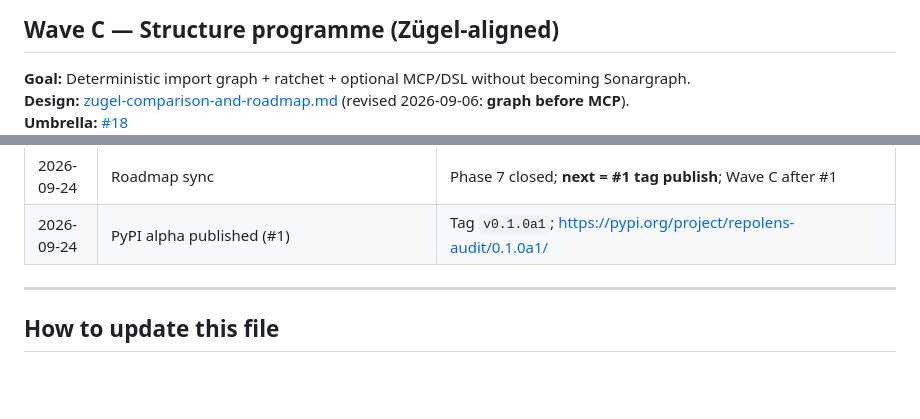
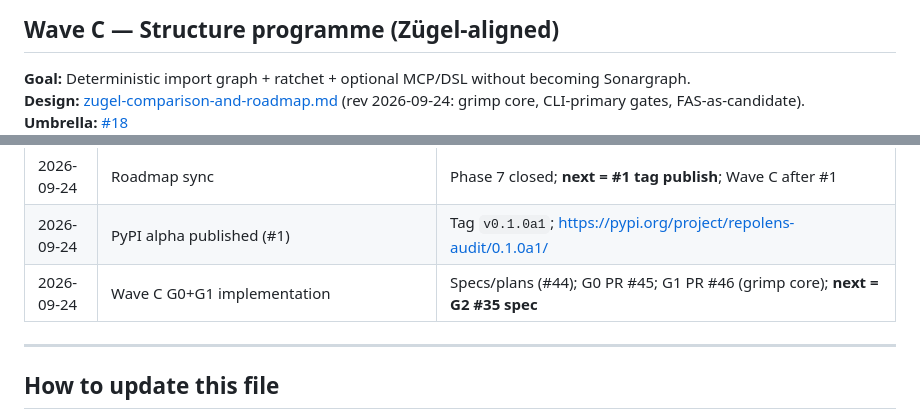
Before and after one commit to vksvicky/RepoLens, a Markdown page: docs/phases.md, 2 parts joined by grey strips. Rendered like a GitHub page; blank space fills up the shorter version.

```diff
--- a/docs/phases.md
+++ b/docs/phases.md
@@ -471,5 +471,5 @@ For release notes aimed at users, also update [CHANGELOG.md](./CHANGELOG.md).
 ## Wave C — Structure programme (Zügel-aligned)
 
 **Goal:** Deterministic import graph + ratchet + optional MCP/DSL without becoming Sonargraph.
-**Design:** [zugel-comparison-and-roadmap.md](./design/zugel-comparison-and-roadmap.md) (revised 2026-09-06: **graph before MCP**).
+**Design:** [zugel-comparison-and-roadmap.md](./design/zugel-comparison-and-roadmap.md) (rev 2026-09-24: grimp core, CLI-primary gates, FAS-as-candidate).
 **Umbrella:** [#18](https://github.com/vksvicky/RepoLens/issues/18)
@@ -580,6 +581,7 @@ For release notes aimed at users, also update [CHANGELOG.md](./CHANGELOG.md).
 | 2026-09-06 | Zügel roadmap revised (#18) | Graph before MCP; G0–G4 issues #33–#37; TYPE_CHECKING / FAS / pre-G4 tool honesty (PRs #38/#39) |
 | 2026-09-24 | Roadmap sync | Phase 7 closed; **next = #1 tag publish**; Wave C after #1 |
 | 2026-09-24 | PyPI alpha published (#1) | Tag `v0.1.0a1`; https://pypi.org/project/repolens-audit/0.1.0a1/ |
+| 2026-09-24 | Wave C G0+G1 implementation | Specs/plans (#44); G0 PR #45; G1 PR #46 (grimp core); **next = G2 #35 spec** |
 
 ---
 
```
Also changed, not shown: other parts of docs/phases.md (+15 -14 lines).
